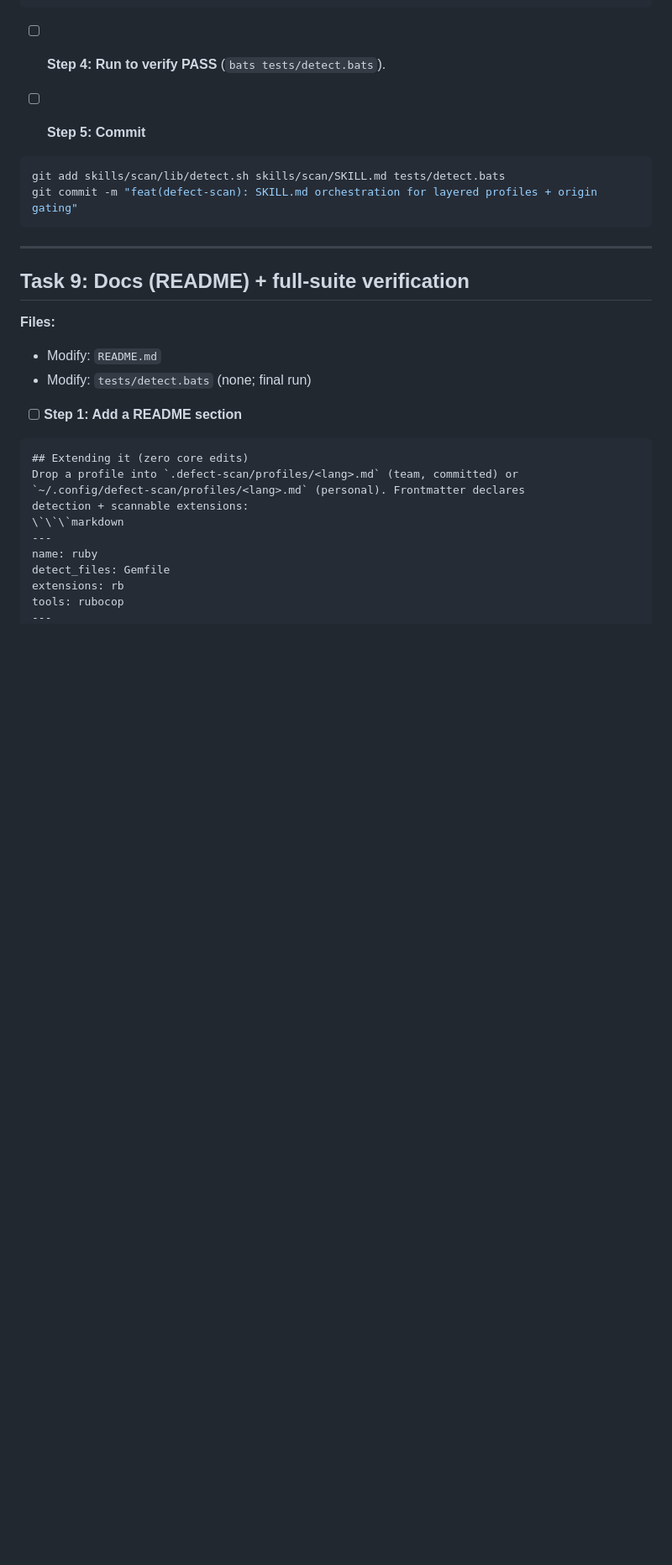
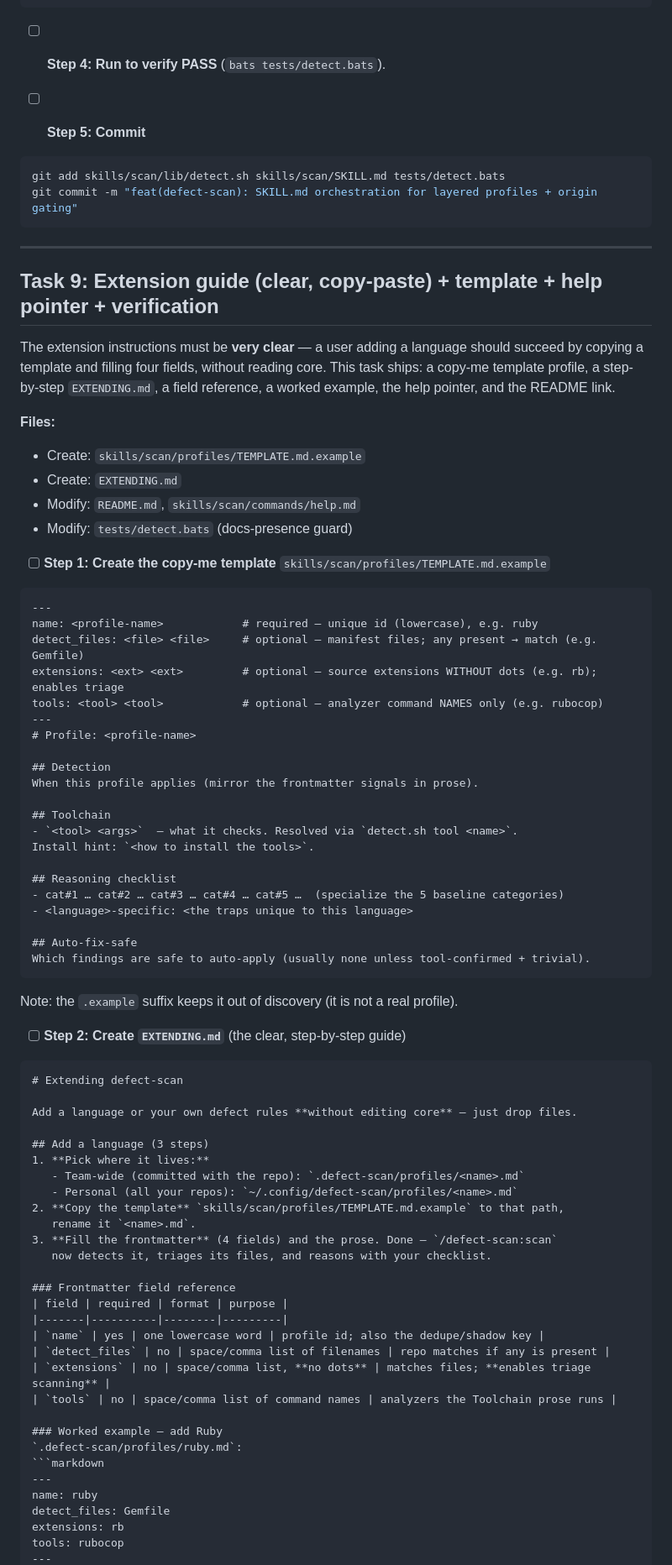
Before and after one commit to stylusnexus/defect-scan, a Markdown page: plans/2026-06-14-extensible-profiles.md, the part around one of its changes. Shown at 84% size. Drawn GitHub-style; blank space fills up the shorter version.

`````diff
--- a/plans/2026-06-14-extensible-profiles.md
+++ b/plans/2026-06-14-extensible-profiles.md
@@ -594,20 +594,73 @@ git commit -m "feat(defect-scan): SKILL.md orchestration for layered profiles +
 
 ---
 
-## Task 9: Docs (README) + full-suite verification
+## Task 9: Extension guide (clear, copy-paste) + template + help pointer + verification
+
+The extension instructions must be **very clear** — a user adding a language
+should succeed by copying a template and filling four fields, without reading core.
+This task ships: a copy-me template profile, a step-by-step `EXTENDING.md`, a field
+reference, a worked example, the help pointer, and the README link.
 
 **Files:**
-- Modify: `README.md`
-- Modify: `tests/detect.bats` (none; final run)
+- Create: `skills/scan/profiles/TEMPLATE.md.example`
+- Create: `EXTENDING.md`
+- Modify: `README.md`, `skills/scan/commands/help.md`
+- Modify: `tests/detect.bats` (docs-presence guard)
 
-- [ ] **Step 1: Add a README section**
+- [ ] **Step 1: Create the copy-me template** `skills/scan/profiles/TEMPLATE.md.example`
 
 ```markdown
-## Extending it (zero core edits)
-Drop a profile into `.defect-scan/profiles/<lang>.md` (team, committed) or
-`~/.config/defect-scan/profiles/<lang>.md` (personal). Frontmatter declares
-detection + scannable extensions:
-\`\`\`markdown
+---
+name: <profile-name>            # required — unique id (lowercase), e.g. ruby
+detect_files: <file> <file>     # optional — manifest files; any present → match (e.g. Gemfile)
+extensions: <ext> <ext>         # optional — source extensions WITHOUT dots (e.g. rb); enables triage
+tools: <tool> <tool>            # optional — analyzer command NAMES only (e.g. rubocop)
+---
+# Profile: <profile-name>
+
+## Detection
+When this profile applies (mirror the frontmatter signals in prose).
+
+## Toolchain
+- `<tool> <args>`  — what it checks. Resolved via `detect.sh tool <name>`.
+Install hint: `<how to install the tools>`.
+
+## Reasoning checklist
+- cat#1 … cat#2 … cat#3 … cat#4 … cat#5 …  (specialize the 5 baseline categories)
+- <language>-specific: <the traps unique to this language>
+
+## Auto-fix-safe
+Which findings are safe to auto-apply (usually none unless tool-confirmed + trivial).
+```
+Note: the `.example` suffix keeps it out of discovery (it is not a real profile).
+
+- [ ] **Step 2: Create `EXTENDING.md`** (the clear, step-by-step guide)
+
+````markdown
+# Extending defect-scan
+
+Add a language or your own defect rules **without editing core** — just drop files.
+
+## Add a language (3 steps)
+1. **Pick where it lives:**
+   - Team-wide (committed with the repo): `.defect-scan/profiles/<name>.md`
+   - Personal (all your repos): `~/.config/defect-scan/profiles/<name>.md`
+2. **Copy the template** `skills/scan/profiles/TEMPLATE.md.example` to that path,
+   rename it `<name>.md`.
+3. **Fill the frontmatter** (4 fields) and the prose. Done — `/defect-scan:scan`
+   now detects it, triages its files, and reasons with your checklist.
+
+### Frontmatter field reference
+| field | required | format | purpose |
+|-------|----------|--------|---------|
+| `name` | yes | one lowercase word | profile id; also the dedupe/shadow key |
+| `detect_files` | no | space/comma list of filenames | repo matches if any is present |
+| `extensions` | no | space/comma list, **no dots** | matches files; **enables triage scanning** |
+| `tools` | no | space/comma list of command names | analyzers the Toolchain prose runs |
+
+### Worked example — add Ruby
+`.defect-scan/profiles/ruby.md`:
+```markdown
 ---
 name: ruby
 detect_files: Gemfile
`````
Also changed, not shown: other parts of plans/2026-06-14-extensible-profiles.md (+72 -13 lines).
